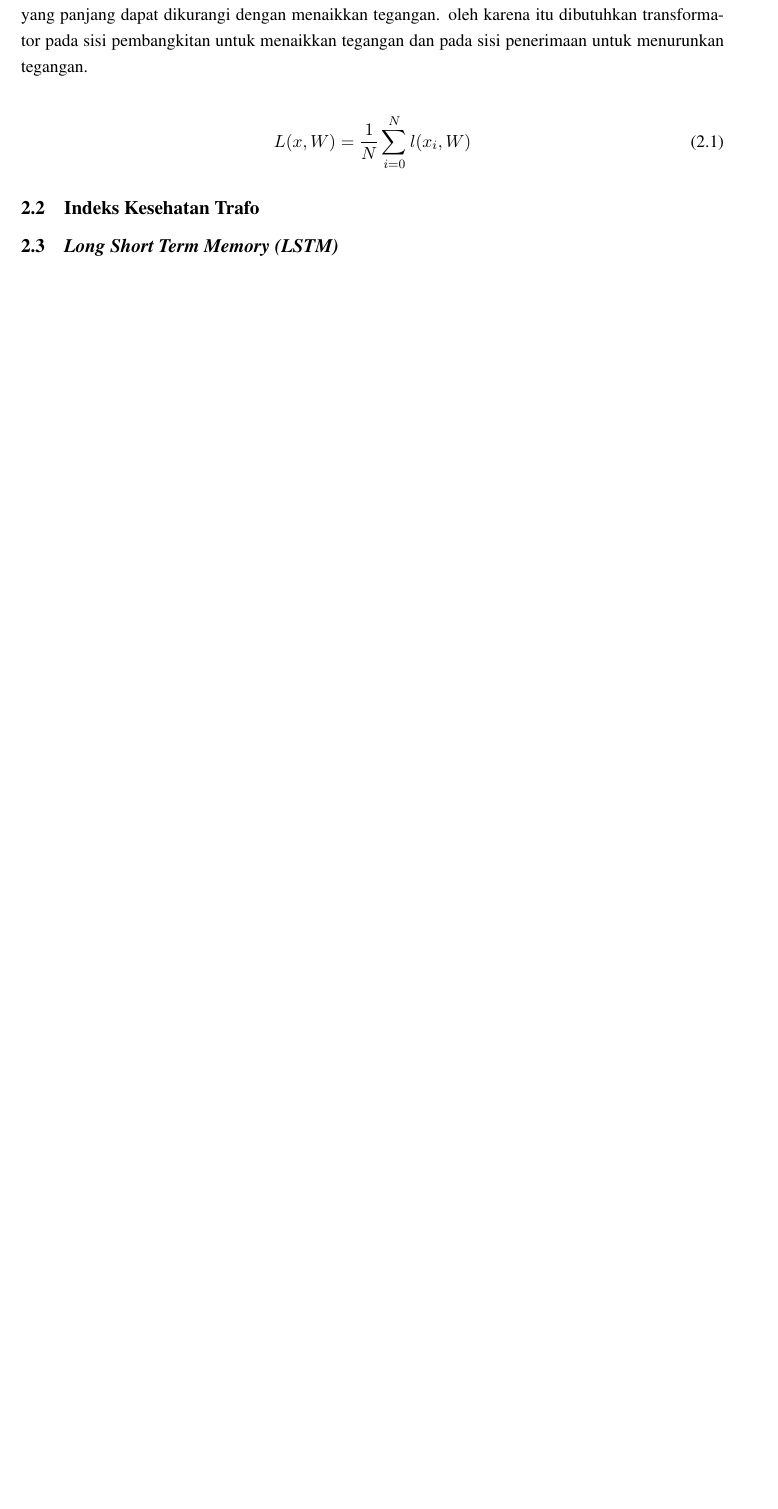
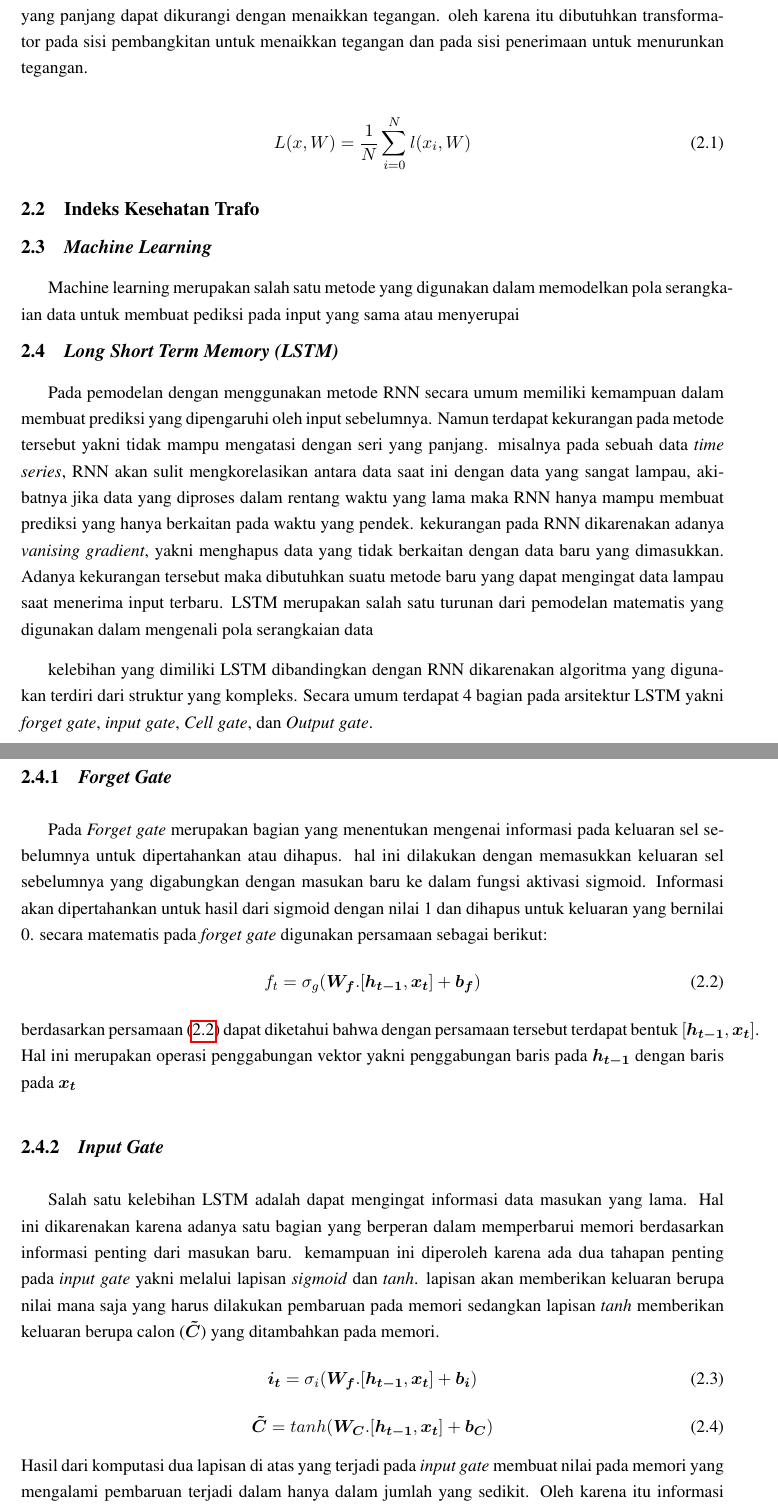
Before and after one commit to muhammadaliwafa/01_LAPORAN-TA-LATEX, a LaTeX thesis (main.tex, which reads BAB-2/BAB-2.tex): part of page 18 of 29 before the commit and two parts of pages 18 and 19 of 31 after it, the two joined at a grey line, cut so that both start at the same text, the shorter picture padded with empty space. Compiled offline with pdfLaTeX.

Commit message:
menambahkan LSTM, forget gate, dan input gate

```diff
--- a/BAB-2/BAB-2.tex
+++ b/BAB-2/BAB-2.tex
@@ -16,6 +16,29 @@ Transformator daya merupakan salah satu peralatan tenaga listrik yang berfungsi
 \end{equation}
 
 \section{Indeks Kesehatan Trafo}
+\section{\textit{Machine Learning}}
+Machine learning merupakan salah satu metode yang digunakan dalam memodelkan pola serangkaian data untuk membuat pediksi pada input yang sama atau menyerupai
 \section{\textit{Long Short Term Memory (LSTM)}}
+Pada pemodelan dengan menggunakan metode RNN secara umum memiliki kemampuan dalam membuat prediksi yang dipengaruhi oleh input sebelumnya. Namun terdapat kekurangan pada metode tersebut yakni tidak mampu mengatasi dengan  seri yang panjang. misalnya pada sebuah data \textit{time series}, RNN akan sulit mengkorelasikan antara data saat ini dengan data yang sangat lampau, akibatnya jika data yang diproses dalam rentang waktu yang lama maka RNN hanya mampu membuat prediksi yang hanya berkaitan pada waktu yang pendek. kekurangan pada RNN dikarenakan adanya \textit{vanising gradient}, yakni menghapus data yang tidak berkaitan dengan data baru yang dimasukkan. Adanya kekurangan tersebut maka dibutuhkan suatu metode baru yang dapat mengingat data lampau saat menerima input terbaru.
+LSTM merupakan salah satu turunan dari pemodelan matematis yang digunakan dalam mengenali pola serangkaian data
 
+kelebihan yang dimiliki LSTM dibandingkan dengan RNN dikarenakan algoritma yang digunakan terdiri dari struktur yang kompleks. Secara umum terdapat 4 bagian pada arsitektur LSTM yakni \textit{forget gate}, \textit{input gate}, \textit{Cell gate}, dan \textit{Output gate}.
+\subsection{\textit{Forget Gate}}
+Pada \textit{Forget gate} merupakan bagian yang menentukan mengenai informasi pada keluaran sel sebelumnya untuk dipertahankan atau dihapus. hal ini dilakukan dengan memasukkan keluaran sel sebelumnya yang digabungkan dengan masukan baru ke dalam fungsi aktivasi sigmoid. Informasi akan dipertahankan untuk hasil dari sigmoid dengan nilai 1 dan dihapus untuk keluaran yang bernilai 0. secara matematis pada \textit{forget gate} digunakan persamaan sebagai berikut:
+\begin{equation}
+	f_t = \sigma_g(\boldsymbol{W_{f}}.[\boldsymbol{h_{t-1}}, \boldsymbol{x_t}] + \boldsymbol{b_f})
+	\label{func:input_gate}
+\end{equation}
+berdasarkan persamaan~(\ref{func:input_gate}) dapat diketahui bahwa dengan persamaan tersebut terdapat bentuk $[\boldsymbol{h_{t-1}}, \boldsymbol{x_t}]$. Hal ini merupakan operasi penggabungan vektor yakni penggabungan baris pada $\boldsymbol{h_{t-1}}$ dengan baris pada $\boldsymbol{x_t}$
+\subsection{\textit{Input Gate}}
+Salah satu kelebihan LSTM adalah dapat mengingat informasi data masukan yang lama. Hal ini dikarenakan karena adanya satu bagian yang berperan dalam memperbarui memori berdasarkan informasi penting dari masukan baru. kemampuan ini diperoleh karena ada dua tahapan penting pada \textit{input gate} yakni melalui lapisan \textit{sigmoid} dan \textit{tanh}. lapisan akan memberikan keluaran berupa nilai mana saja yang harus dilakukan pembaruan pada memori sedangkan lapisan \textit{tanh} memberikan keluaran berupa calon ($\boldsymbol{\tilde{C}}$) yang ditambahkan pada memori.
+\begin{equation}
+	\boldsymbol{i_t} = \sigma_i(\boldsymbol{W_{f}}.[\boldsymbol{h_{t-1}}, \boldsymbol{x_t}] + \boldsymbol{b_i})\\
+	\label{func:input}
+\end{equation}
+\begin{equation}
+	\boldsymbol{\tilde{C}} = tanh(\boldsymbol{W_{C}}.[\boldsymbol{h_{t-1}}, \boldsymbol{x_t}] + \boldsymbol{b_C})
+	\label{func:C-tilde}
+\end{equation}
+Hasil dari komputasi dua lapisan di atas yang terjadi pada \textit{input gate} membuat nilai pada memori yang mengalami pembaruan terjadi dalam hanya dalam jumlah yang sedikit. Oleh karena itu informasi penting pada data yang lampau akan tetap tersimpan untuk jumlah data yang banyak.
 
```
Also changed, not shown: main.pdf, BAB-2/BAB-2.tex (7 more changed lines), 12 other files.
